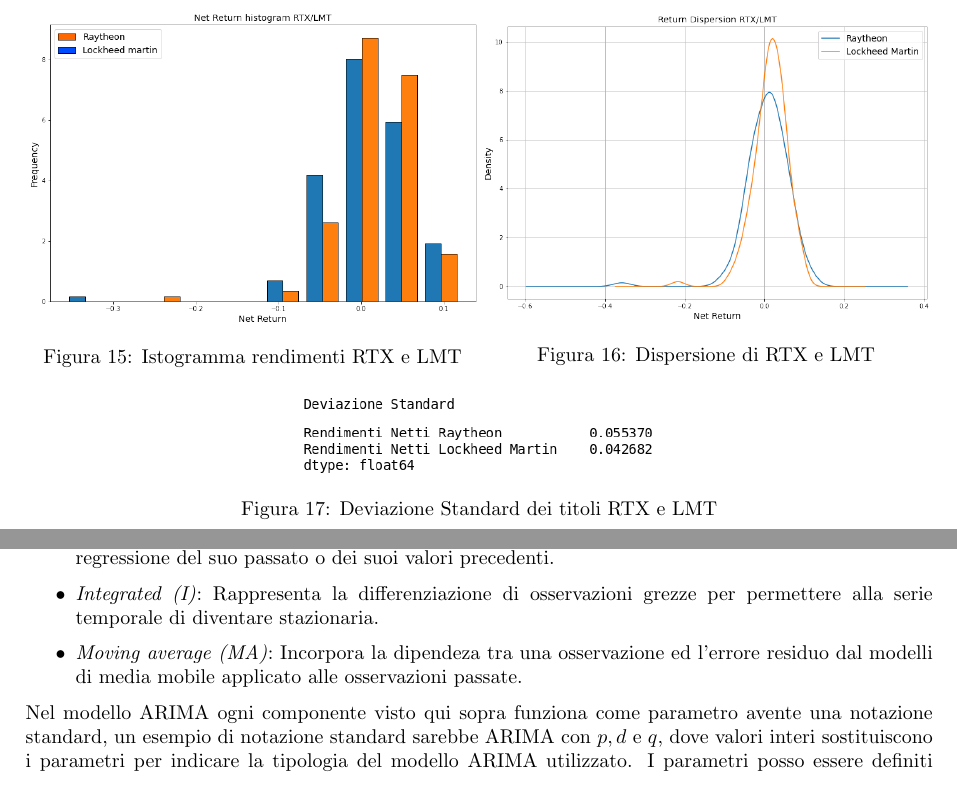
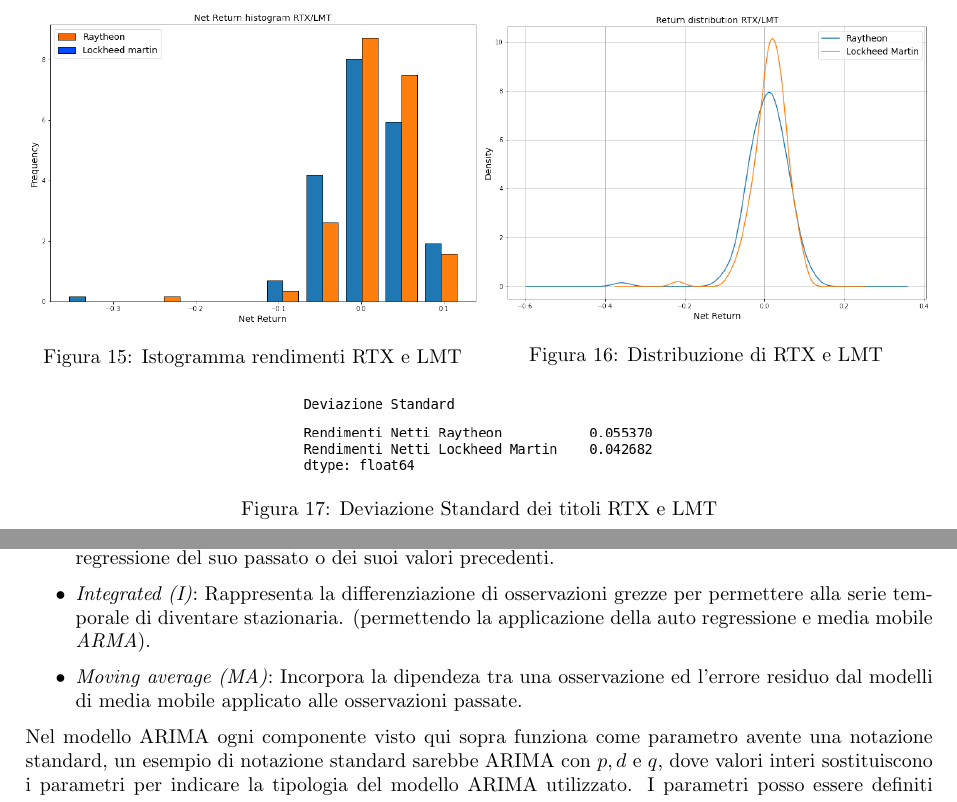
Before and after one commit to tommcamm/BISF-Project, a LaTeX document (relazione/relazione.tex, which reads relazione/2-statistiche-descrittive.tex, relazione/3-analisi-di-previsione.tex): two parts of pages 8 and 22 of 22, joined at a grey line, cut so that both start at the same text. Compiled offline with pdfLaTeX.

Commit message:
fixed typos

```diff
--- a/relazione/2-statistiche-descrittive.tex
+++ b/relazione/2-statistiche-descrittive.tex
@@ -290,7 +290,7 @@
   \begin{minipage}{.5\textwidth}
     \centering
     \includegraphics[width=1\linewidth]{dispersione_mil.png}
-    \captionof{figure}{Dispersione di RTX e LMT}
+    \captionof{figure}{Distribuzione di RTX e LMT}
     \label{fig:dispersione_mil}
   \end{minipage}
 \end{figure}
--- a/relazione/3-analisi-di-previsione.tex
+++ b/relazione/3-analisi-di-previsione.tex
@@ -16,7 +16,7 @@
     \item \emph{Autoregression (AR)}: Si Riferisce ad un modello che mostra una variabile che cambia in base alla regressione
     del suo passato o dei suoi valori precedenti.
     \item \emph{Integrated (I)}: Rappresenta la differenziazione di osservazioni grezze per permettere alla serie temporale di diventare
-    stazionaria.
+    stazionaria. (permettendo la applicazione della auto regressione e media mobile \emph{ARMA}).
     \item \emph{Moving average (MA)}: Incorpora la dipendeza tra una osservazione ed l'errore residuo dal modelli di media
     mobile applicato alle osservazioni passate.
 \end{itemize}
```
Also changed, not shown: relazione/images/dispersione_banc.png, relazione/images/dispersione_mil.png, relazione/images/dispersione_tecno.png, relazione/relazione.pdf, relazione/2-statistiche-descrittive.tex (4 more changed lines), 1 other file.
